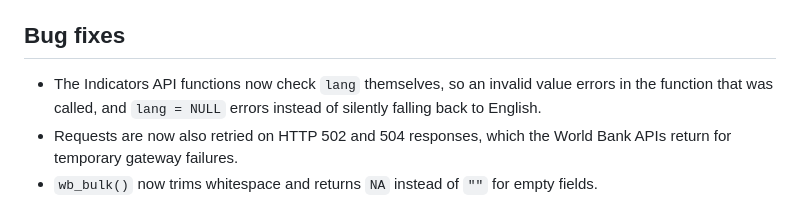
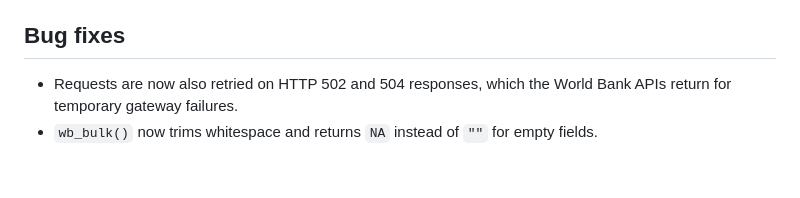
Before and after one commit to m-muecke/worldbank, a Markdown page: NEWS.md, the part around the change. Drawn GitHub-style; blank space fills up the shorter version.

Commit message:
chore: drop noise bullet in NEWS

```diff
--- a/NEWS.md
+++ b/NEWS.md
@@ -18,7 +18,6 @@
 
 ## Bug fixes
 
-* The Indicators API functions now check `lang` themselves, so an invalid value errors in the function that was called, and `lang = NULL` errors instead of silently falling back to English.
 * Requests are now also retried on HTTP 502 and 504 responses, which the World Bank APIs return for temporary gateway failures.
 * `wb_bulk()` now trims whitespace and returns `NA` instead of `""` for empty fields.
 * `wb_data()` and the other Indicators API functions now fetch every page of results, instead of silently returning only the first 32,500 rows.
```
